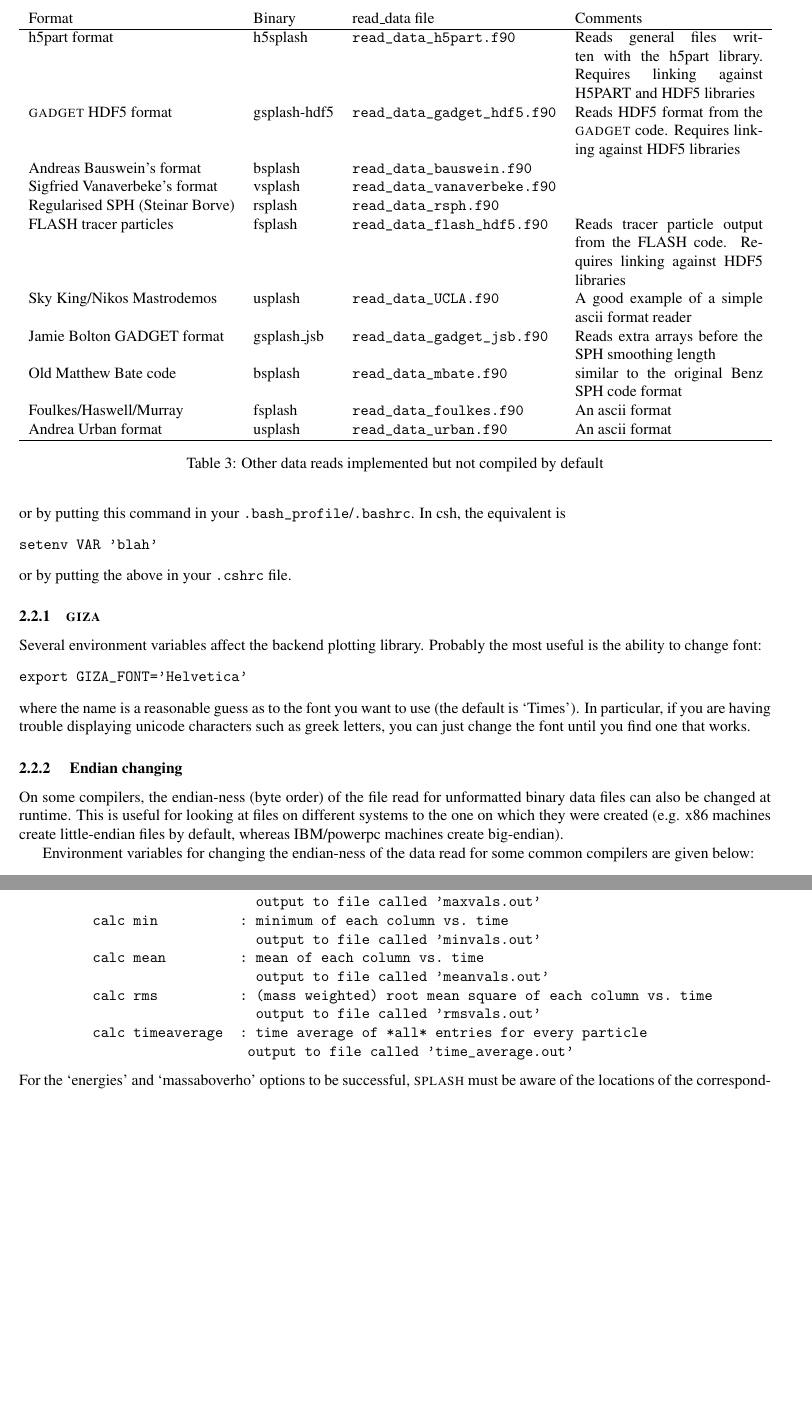
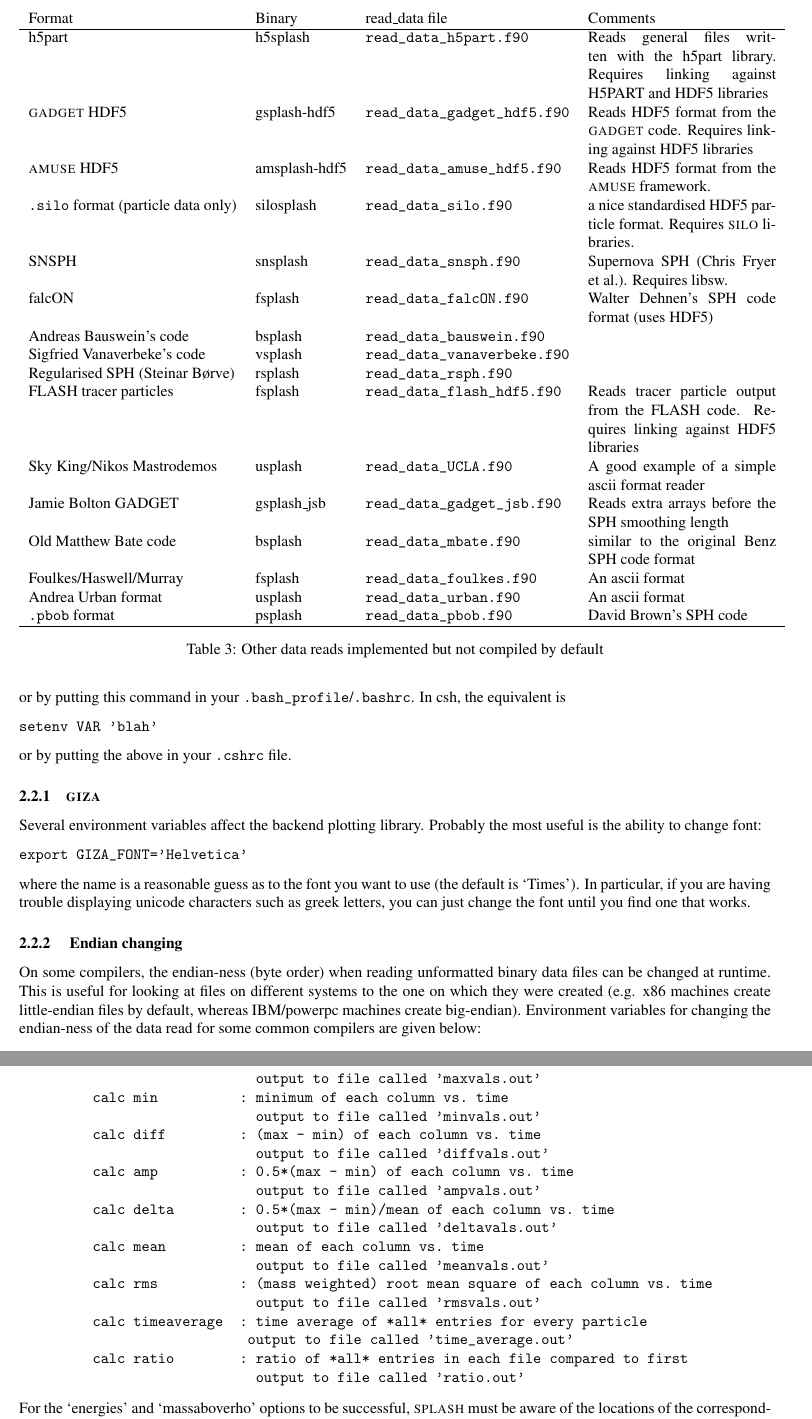
Before and after one commit to danieljprice/splash, a LaTeX document (docs/splash.tex): two parts of pages 11 and 55 of 64, joined at a grey line, cut so that both start at the same text, the shorter picture padded with empty space. Compiled offline with pdfLaTeX; a LaTeX package or settings file that is missing is left out.

Commit message:
docs updated with new calc options + new data reads
git-svn-id: https://svn-vre.its.monash.edu.au/mathsci/splash@5280 cab04810-efc7-4a10-8ecf-f366c833a2ad

```diff
--- a/docs/splash.tex
+++ b/docs/splash.tex
@@ -8,11 +8,11 @@
 \usepackage{ulem}
 \hypersetup{
  colorlinks,
- citecolor=green,
+ citecolor=blue,
  linkcolor=blue,
  urlcolor=blue
 }
-\def\thisyear{2014 }
+\def\thisyear{2014\unskip}
 
 %HEVEA\usepackage{hevea}
 %HEVEA\htmlfoot{\@hr{\textwidth}{1pt}\textsc{SPLASH}: A visualisation tool for SPH data \copyright   2004--\thisyear Daniel Price. \newline \url{http://users.monash.edu.au/~dprice/splash/}}
@@ -228,17 +228,23 @@ vsplash & \textsc{vine} & \verb+read_data_VINE.f90+ & see environment variable o
 \begin{tabular}{lllp{0.25\textwidth}}
 Format & Binary & read\_data file & Comments \\
 \hline
-h5part format & h5splash & \verb+read_data_h5part.f90+ & Reads general files written with the h5part library. Requires linking against H5PART and HDF5 libraries \\
-\textsc{gadget} HDF5 format & gsplash-hdf5 & \verb+read_data_gadget_hdf5.f90+ & Reads HDF5 format from the \textsc{gadget} code. Requires linking against HDF5 libraries \\
-Andreas Bauswein's format & bsplash & \verb+read_data_bauswein.f90+  & \\
-Sigfried Vanaverbeke's format & vsplash & \verb+read_data_vanaverbeke.f90+  & \\
-Regularised SPH (Steinar Borve) & rsplash & \verb+read_data_rsph.f90+  & \\
+h5part & h5splash & \verb+read_data_h5part.f90+ & Reads general files written with the h5part library. Requires linking against H5PART and HDF5 libraries \\
+\textsc{gadget} HDF5 & gsplash-hdf5 & \verb+read_data_gadget_hdf5.f90+ & Reads HDF5 format from the \textsc{gadget} code. Requires linking against HDF5 libraries \\
+\textsc{amuse} HDF5 & amsplash-hdf5 & \verb+read_data_amuse_hdf5.f90+ & Reads HDF5 format from the \textsc{amuse} framework. \\
+
+\verb+.silo+ format (particle data only) & silosplash & \verb+read_data_silo.f90+ & a nice standardised HDF5 particle format. Requires {\sc silo} libraries. \\
+SNSPH & snsplash & \verb+read_data_snsph.f90+ & Supernova SPH (Chris Fryer et al.). Requires libsw. \\
+falcON & fsplash & \verb+read_data_falcON.f90+  & Walter Dehnen's SPH code format (uses HDF5) \\
+Andreas Bauswein's code & bsplash & \verb+read_data_bauswein.f90+  & \\
+Sigfried Vanaverbeke's code & vsplash & \verb+read_data_vanaverbeke.f90+  & \\
+Regularised SPH (Steinar B{\o}rve) & rsplash & \verb+read_data_rsph.f90+  & \\
 FLASH tracer particles & fsplash & \verb+read_data_flash_hdf5.f90+  & Reads tracer particle output from the FLASH code. Requires linking against HDF5 libraries \\
 Sky King/Nikos Mastrodemos & usplash & \verb+read_data_UCLA.f90+  & A good example of a simple ascii format reader \\
-Jamie Bolton GADGET format & gsplash\_jsb & \verb+read_data_gadget_jsb.f90+ & Reads extra arrays before the SPH smoothing length \\
+Jamie Bolton GADGET & gsplash\_jsb & \verb+read_data_gadget_jsb.f90+ & Reads extra arrays before the SPH smoothing length \\
 Old Matthew Bate code & bsplash & \verb+read_data_mbate.f90+  & similar to the original Benz SPH code format \\
 Foulkes/Haswell/Murray & fsplash & \verb+read_data_foulkes.f90+  & An ascii format \\
 Andrea Urban format & usplash & \verb+read_data_urban.f90+  & An ascii format \\
+\verb+.pbob+ format & psplash & \verb+read_data_pbob.f90+ & David Brown's SPH code \\
 \hline
 \end{tabular}
 \caption{Other data reads implemented but not compiled by default}
@@ -290,9 +296,7 @@ export GIZA_FONT='Helvetica'
 where the name is a reasonable guess as to the font you want to use (the default is `Times'). In particular, if you are having trouble displaying unicode characters such as greek letters, you can just change the font until you find one that works.
 
 \subsubsection{ Endian changing}
- On some compilers, the endian-ness (byte order) of the file read for unformatted binary data files can also be changed at runtime. This is useful for looking at files on different systems to the one on which they were created (e.g. x86 machines create little-endian files by default, whereas IBM/powerpc machines create big-endian).
-
-Environment variables for changing the endian-ness of the data read for some common compilers are given below:
+ On some compilers, the endian-ness (byte order) when reading unformatted binary data files can be changed at runtime. This is useful for looking at files on different systems to the one on which they were created (e.g. x86 machines create little-endian files by default, whereas IBM/powerpc machines create big-endian). Environment variables for changing the endian-ness of the data read for some common compilers are given below:
 \begin{table}[h!]
 \begin{tabular}{lllll}
 Compiler & Environment variable & Setting for big endian & Setting for little endian & Other options \\
@@ -476,6 +480,8 @@ Command line plotting mode:
                              output to file called 'diffvals.out'
          calc amp          : 0.5*(max - min) of each column vs. time
                              output to file called 'ampvals.out'
+         calc delta        : 0.5*(max - min)/mean of each column vs. time
+                             output to file called 'deltavals.out'
          calc mean         : mean of each column vs. time
                              output to file called 'meanvals.out'
          calc rms          : (mass weighted) root mean square of each column vs. time
@@ -486,6 +492,9 @@ Command line plotting mode:
 
          calc timeaverage  : time average of *all* entries for every particle
                              output to file called 'time_average.out'
+
+         calc ratio        : ratio of *all* entries in each file compared to first
+                             output to file called 'ratio.out'
 \end{verbatim}
 
  Command-line options can be entered in any order on the command line (even after the dump file names). For more information on the convert utility (`splash to ascii') see \S\ref{sec:convert}. For details of the \verb+-o ppm+ or \verb+-o ascii+ option see \S\ref{sec:writepixmap}. For details of the \verb+-ev+ option, see \S\ref{sec:evsplash}.
@@ -2288,12 +2297,20 @@ Other options are given by typing 'splash calc', which currently has the followi
                              output to file called 'maxvals.out'
          calc min          : minimum of each column vs. time
                              output to file called 'minvals.out'
+         calc diff         : (max - min) of each column vs. time
+                             output to file called 'diffvals.out'
+         calc amp          : 0.5*(max - min) of each column vs. time
+                             output to file called 'ampvals.out'
+         calc delta        : 0.5*(max - min)/mean of each column vs. time
+                             output to file called 'deltavals.out'
          calc mean         : mean of each column vs. time
                              output to file called 'meanvals.out'
          calc rms          : (mass weighted) root mean square of each column vs. time
                              output to file called 'rmsvals.out'
          calc timeaverage  : time average of *all* entries for every particle
                             output to file called 'time_average.out'
+         calc ratio        : ratio of *all* entries in each file compared to first
+                             output to file called 'ratio.out'
 \end{verbatim}
 For the `energies' and `massaboverho' options to be successful, \splash must be aware of the locations of the corresponding columns in the data (i.e., by the column identification given in the set\_labels routine corresponding to the data read). For the `massaboverho' option an input file is required specifying the density thresholds (a default version is written if the appropriate file is not already present).
 
```
Also changed, not shown: docs/splash.tex (22 more changed lines).
